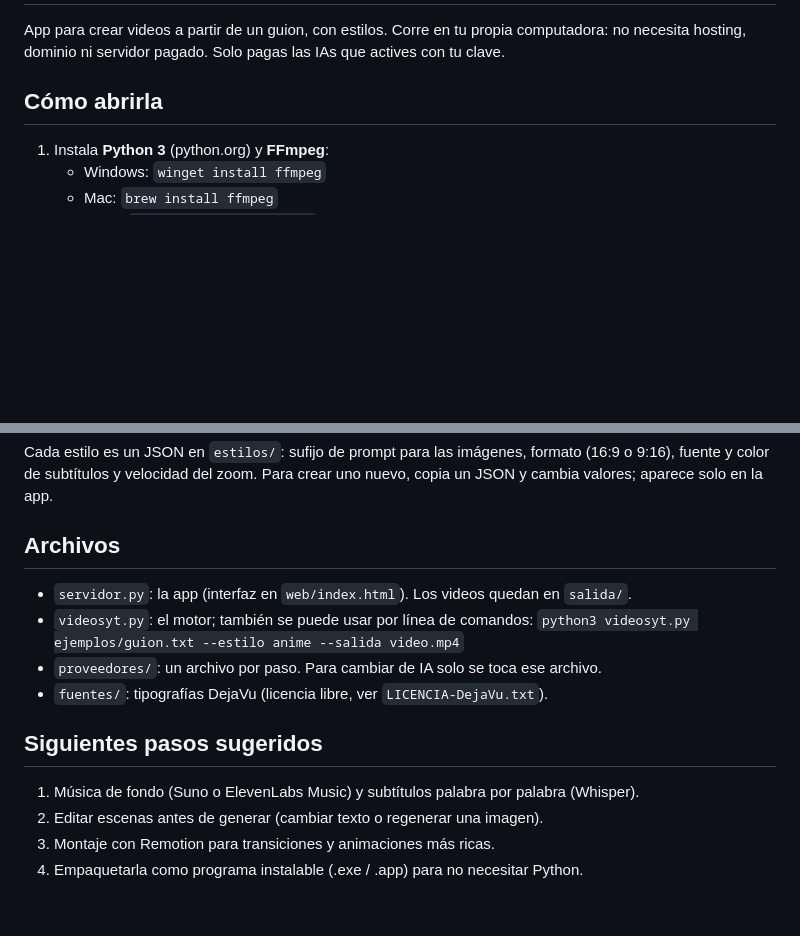
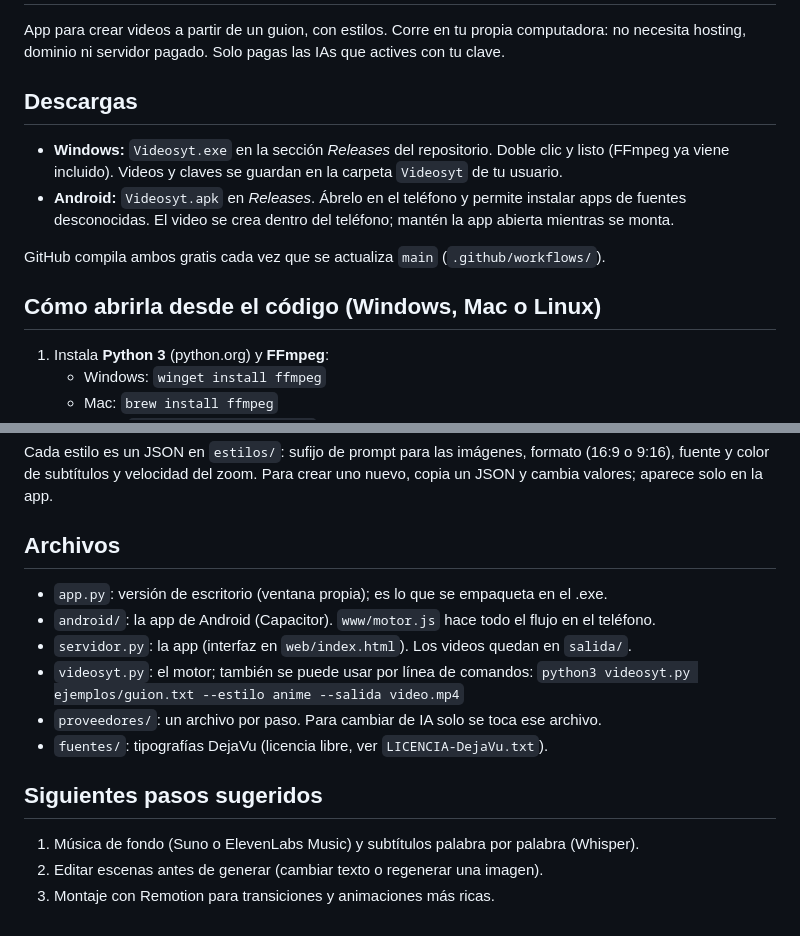
Before and after one commit to wamozart321-pixel/VideosYtGeneratorx, a Markdown page: README.md, 2 parts joined by grey strips. Rendered like a GitHub page; blank space fills up the shorter version.

Commit message:
README: descargas de Windows y Android
Co-Authored-By: Claude Opus 5.5 (1M context) <noreply@anthropic.com>
Claude-Session: https://claude.ai/code/session_01D1G5TLBgHf18YMENWkXT83

```diff
--- a/README.md
+++ b/README.md
@@ -3,7 +3,16 @@
 App para crear videos a partir de un guion, con estilos. Corre en tu propia computadora:
 no necesita hosting, dominio ni servidor pagado. Solo pagas las IAs que actives con tu clave.
 
-## Cómo abrirla
+## Descargas
+
+- **Windows:** `Videosyt.exe` en la sección *Releases* del repositorio. Doble clic y listo
+  (FFmpeg ya viene incluido). Videos y claves se guardan en la carpeta `Videosyt` de tu usuario.
+- **Android:** `Videosyt.apk` en *Releases*. Ábrelo en el teléfono y permite instalar apps de
+  fuentes desconocidas. El video se crea dentro del teléfono; mantén la app abierta mientras se monta.
+
+GitHub compila ambos gratis cada vez que se actualiza `main` (`.github/workflows/`).
+
+## Cómo abrirla desde el código (Windows, Mac o Linux)
 
 1. Instala **Python 3** (python.org) y **FFmpeg**:
    - Windows: `winget install ffmpeg`
@@ -61,6 +70,8 @@ aparece solo en la app.
 
 ## Archivos
 
+- `app.py`: versión de escritorio (ventana propia); es lo que se empaqueta en el .exe.
+- `android/`: la app de Android (Capacitor). `www/motor.js` hace todo el flujo en el teléfono.
 - `servidor.py`: la app (interfaz en `web/index.html`). Los videos quedan en `salida/`.
 - `videosyt.py`: el motor; también se puede usar por línea de comandos:
   `python3 videosyt.py ejemplos/guion.txt --estilo anime --salida video.mp4`
@@ -72,4 +83,3 @@ aparece solo en la app.
 1. Música de fondo (Suno o ElevenLabs Music) y subtítulos palabra por palabra (Whisper).
 2. Editar escenas antes de generar (cambiar texto o regenerar una imagen).
 3. Montaje con Remotion para transiciones y animaciones más ricas.
-4. Empaquetarla como programa instalable (.exe / .app) para no necesitar Python.
```
